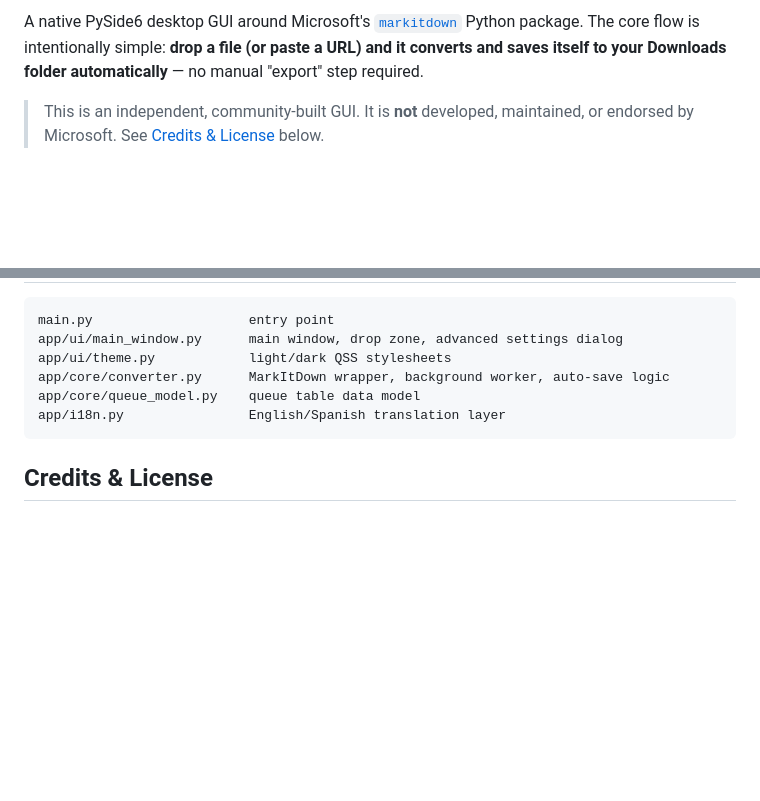
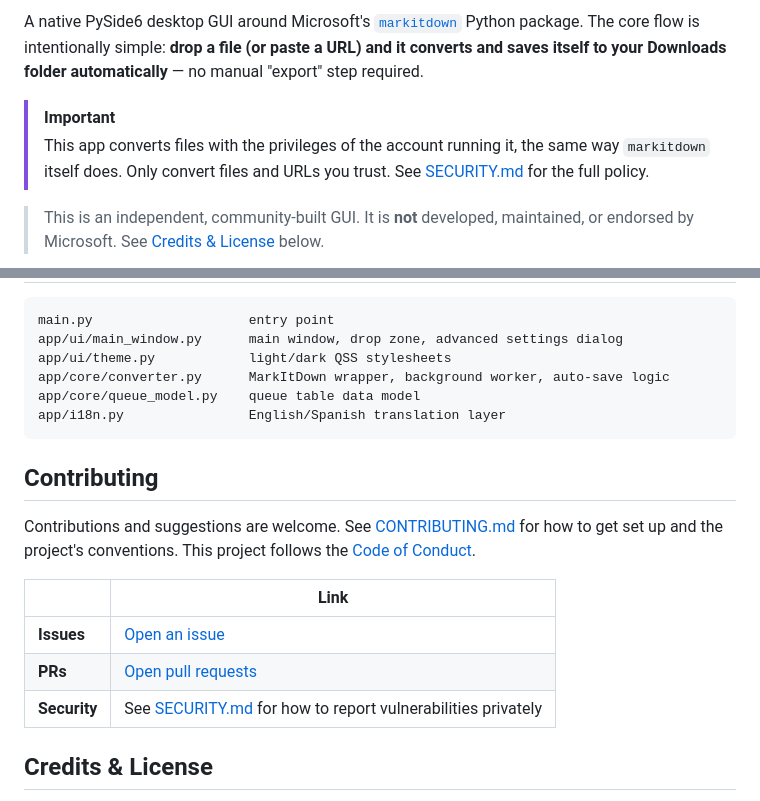
Before and after one commit to andrest04/markitdown-desktop, a Markdown page: README.md, 2 parts joined by grey strips. Drawn GitHub-style; blank space fills up the shorter version.

Commit message:
Enrich README following upstream markitdown's structure
Adds release/platform badges, a security callout (GitHub alert box)
mirroring markitdown's own I/O privilege warning, links to the live
site and latest release, and a Contributing section pointing to the
new CONTRIBUTING/CODE_OF_CONDUCT/SECURITY files and issue/PR trackers.

````diff
--- a/README.md
+++ b/README.md
@@ -8,6 +10,11 @@ The core flow is intentionally simple: **drop a file (or paste a URL) and
 it converts and saves itself to your Downloads folder automatically** — no
 manual "export" step required.
 
+> [!IMPORTANT]
+> This app converts files with the privileges of the account running it,
+> the same way `markitdown` itself does. Only convert files and URLs you
+> trust. See [SECURITY.md](SECURITY.md) for the full policy.
+
 > This is an independent, community-built GUI. It is **not** developed,
 > maintained, or endorsed by Microsoft. See [Credits & License](#credits--license)
 > below.
@@ -100,6 +110,18 @@ app/core/queue_model.py    queue table data model
 app/i18n.py                English/Spanish translation layer
 ```
 
+## Contributing
+
+Contributions and suggestions are welcome. See [CONTRIBUTING.md](CONTRIBUTING.md)
+for how to get set up and the project's conventions. This project follows
+the [Code of Conduct](CODE_OF_CONDUCT.md).
+
+|            | Link                                                              |
+| ---------- | ------------------------------------------------------------------ |
+| **Issues** | [Open an issue](https://github.com/andrest04/markitdown-desktop/issues) |
+| **PRs**    | [Open pull requests](https://github.com/andrest04/markitdown-desktop/pulls) |
+| **Security** | See [SECURITY.md](SECURITY.md) for how to report vulnerabilities privately |
+
 ## Credits & License
 
 This project wraps [`markitdown`](https://github.com/microsoft/markitdown)
````
Also changed, not shown: other parts of README.md (+5 -0 lines).
